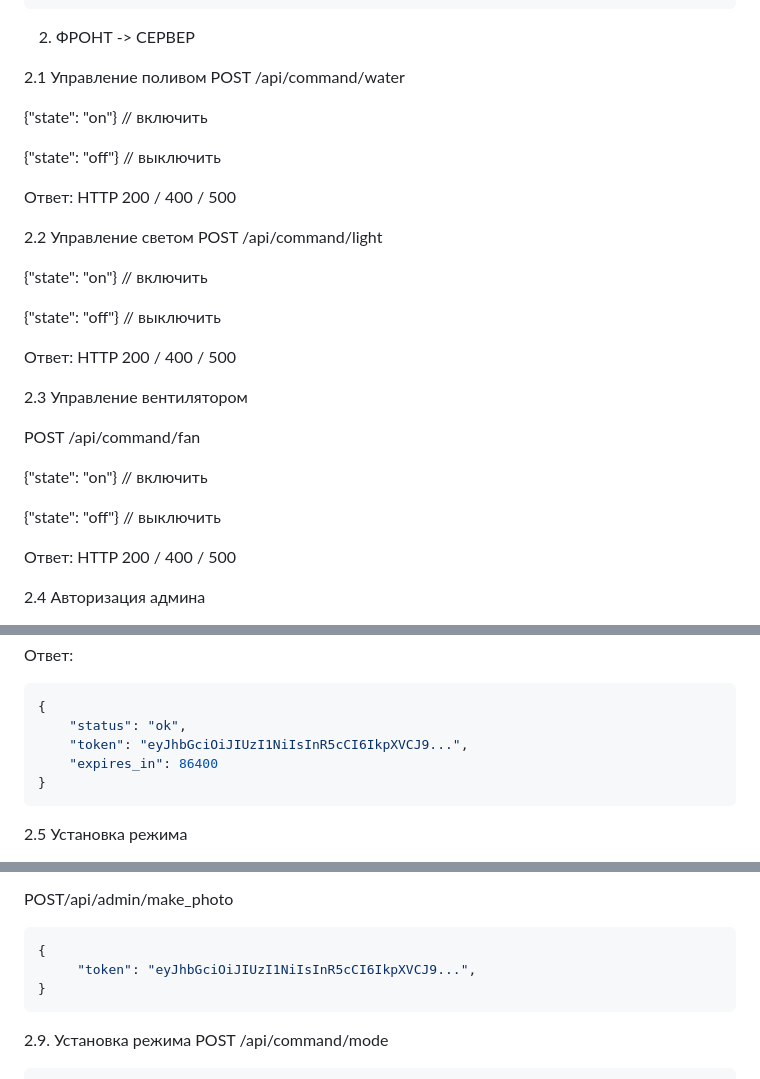
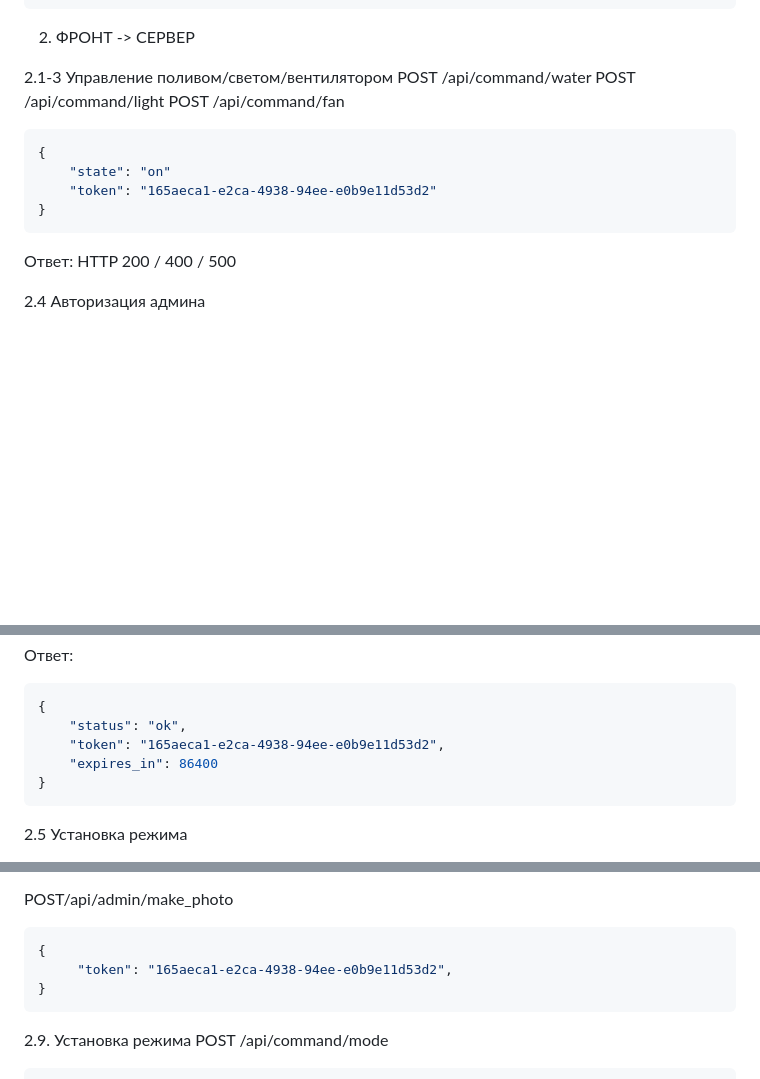
Before and after one commit to GreenEye-AI/GreenEyeAI-Server, a Markdown page: API3.0.md, 3 parts joined by grey strips. Drawn GitHub-style; blank space fills up the shorter version.

````diff
--- a/API3.0.md
+++ b/API3.0.md
@@ -136,41 +136,16 @@ GET /api/schedules
 
 2. ФРОНТ -> СЕРВЕР
 
-2.1 Управление поливом
+2.1-3 Управление поливом/светом/вентилятором
 POST /api/command/water
-
-
-{"state": "on"}   // включить
-
-{"state": "off"}   // выключить
-
-
-Ответ:
-HTTP 200 / 400 / 500
-
-
-
-2.2 Управление светом
 POST /api/command/light
-
-
-{"state": "on"}   // включить
-
-{"state": "off"}   // выключить
-
-
-Ответ:
-HTTP 200 / 400 / 500
-
-2.3 Управление вентилятором
-
 POST /api/command/fan
-
-
-{"state": "on"}   // включить
-
-{"state": "off"}   // выключить
-
+```json
+{
+	"state": "on"
+	"token": "165aeca1-e2ca-4938-94ee-e0b9e11d53d2"
+}
+```
 
 Ответ:
 HTTP 200 / 400 / 500
@@ -191,7 +166,7 @@ POST /api/admin/login
 ```json
 {
     "status": "ok",
-    "token": "eyJhbGciOiJIUzI1NiIsInR5cCI6IkpXVCJ9...",
+    "token": "165aeca1-e2ca-4938-94ee-e0b9e11d53d2",
     "expires_in": 86400
 }
 ```
@@ -254,7 +229,7 @@ POST /api/admin/cleanup/sick_plants
 POST/api/admin/make_photo
 ```json
 {
-	 "token": "eyJhbGciOiJIUzI1NiIsInR5cCI6IkpXVCJ9...",
+	 "token": "165aeca1-e2ca-4938-94ee-e0b9e11d53d2",
 }
 ```
 
````
